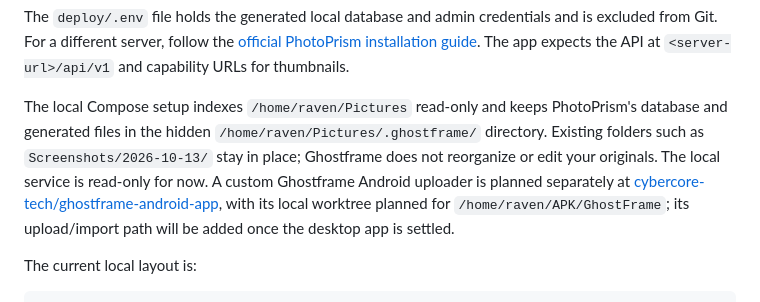
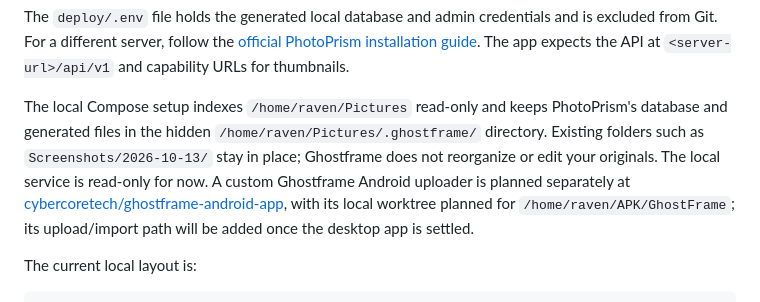
Before and after one commit to cybercoretech/ghostframe, a Markdown page: README.md, the part around the change. Drawn GitHub-style.

Commit message:
fix: update Cybercore org references

```diff
--- a/README.md
+++ b/README.md
@@ -265,7 +265,7 @@ systemctl --user enable --now ghostframe-library.service
 
 The `deploy/.env` file holds the generated local database and admin credentials and is excluded from Git. For a different server, follow the [official PhotoPrism installation guide](https://docs.photoprism.app/getting-started/). The app expects the API at `<server-url>/api/v1` and capability URLs for thumbnails.
 
-The local Compose setup indexes `/home/raven/Pictures` read-only and keeps PhotoPrism's database and generated files in the hidden `/home/raven/Pictures/.ghostframe/` directory. Existing folders such as `Screenshots/2026-10-13/` stay in place; Ghostframe does not reorganize or edit your originals. The local service is read-only for now. A custom Ghostframe Android uploader is planned separately at [cybercore-tech/ghostframe-android-app](https://github.com/cybercoretech/ghostframe-android-app), with its local worktree planned for `/home/raven/APK/GhostFrame`; its upload/import path will be added once the desktop app is settled.
+The local Compose setup indexes `/home/raven/Pictures` read-only and keeps PhotoPrism's database and generated files in the hidden `/home/raven/Pictures/.ghostframe/` directory. Existing folders such as `Screenshots/2026-10-13/` stay in place; Ghostframe does not reorganize or edit your originals. The local service is read-only for now. A custom Ghostframe Android uploader is planned separately at [cybercoretech/ghostframe-android-app](https://github.com/cybercoretech/ghostframe-android-app), with its local worktree planned for `/home/raven/APK/GhostFrame`; its upload/import path will be added once the desktop app is settled.
 
 The current local layout is:
 
```
